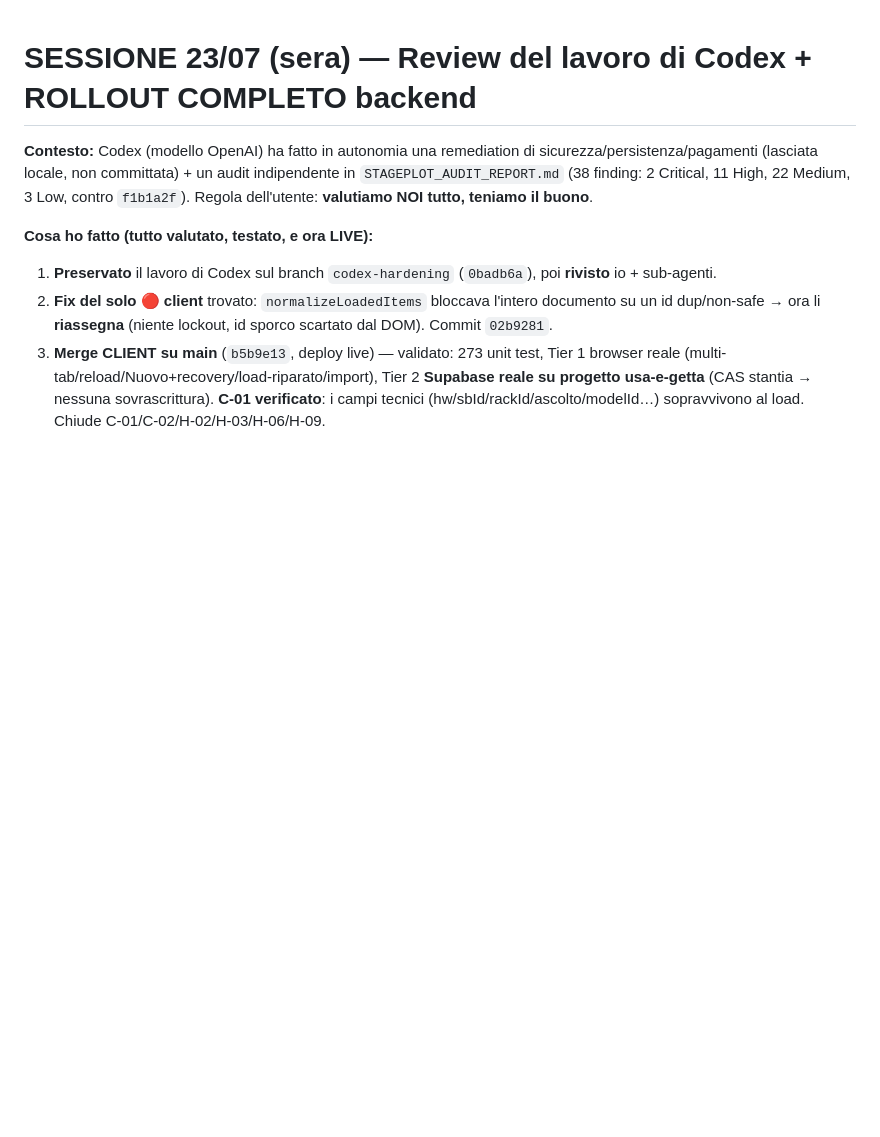
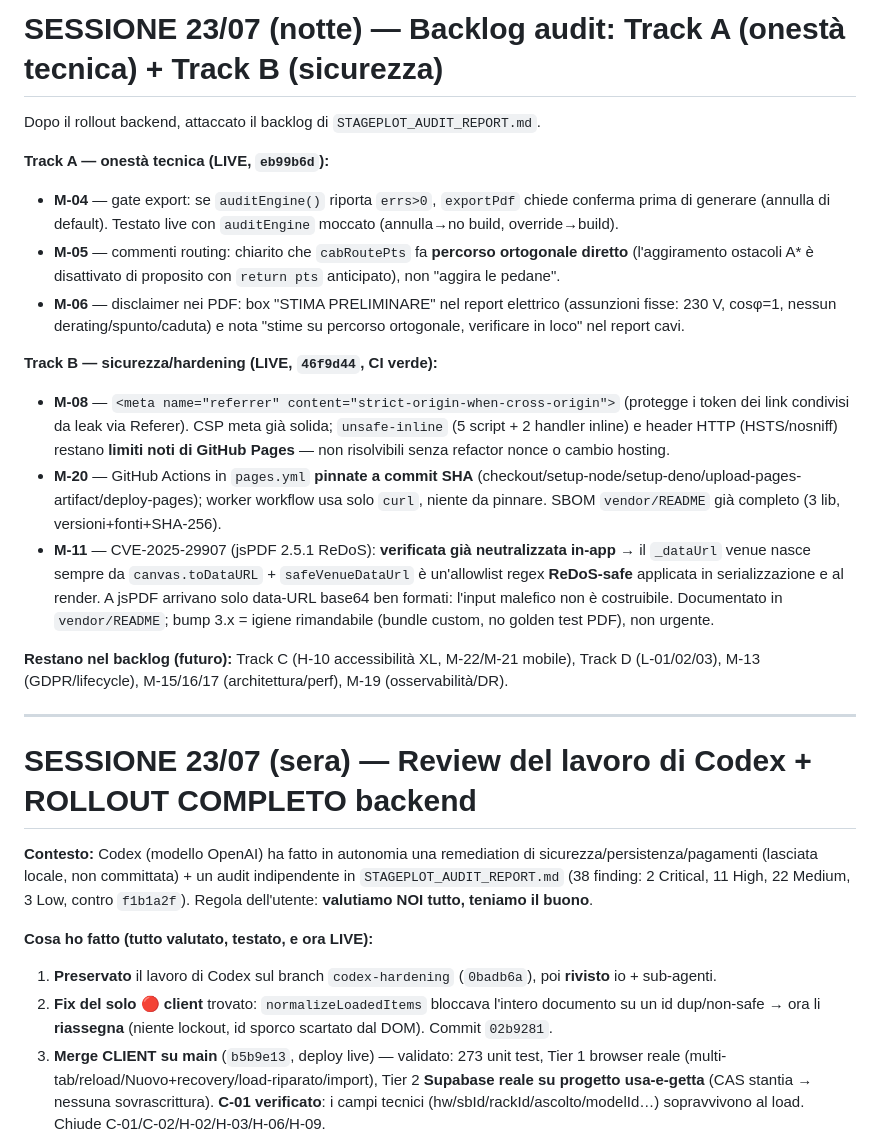
Before and after one commit to castelsim/stageplot, a Markdown page: handoff.md, the part around the change. Rendered like a GitHub page; blank space fills up the shorter version.

Commit message:
handoff: sessione Track A + Track B audit backlog
Co-Authored-By: Claude Opus 4.8 (1M context) <noreply@anthropic.com>

```diff
--- a/handoff.md
+++ b/handoff.md
@@ -1,3 +1,21 @@
+# SESSIONE 23/07 (notte) — Backlog audit: Track A (onestà tecnica) + Track B (sicurezza)
+
+Dopo il rollout backend, attaccato il backlog di `STAGEPLOT_AUDIT_REPORT.md`.
+
+**Track A — onestà tecnica (LIVE, `eb99b6d`):**
+- **M-04** — gate export: se `auditEngine()` riporta `errs>0`, `exportPdf` chiede conferma prima di generare (annulla di default). Testato live con `auditEngine` moccato (annulla→no build, override→build).
+- **M-05** — commenti routing: chiarito che `cabRoutePts` fa **percorso ortogonale diretto** (l'aggiramento ostacoli A* è disattivato di proposito con `return pts` anticipato), non "aggira le pedane".
+- **M-06** — disclaimer nei PDF: box "STIMA PRELIMINARE" nel report elettrico (assunzioni fisse: 230 V, cosφ=1, nessun derating/spunto/caduta) e nota "stime su percorso ortogonale, verificare in loco" nel report cavi.
+
+**Track B — sicurezza/hardening (LIVE, `46f9d44`, CI verde):**
+- **M-08** — `<meta name="referrer" content="strict-origin-when-cross-origin">` (protegge i token dei link condivisi da leak via Referer). CSP meta già solida; `unsafe-inline` (5 script + 2 handler inline) e header HTTP (HSTS/nosniff) restano **limiti noti di GitHub Pages** — non risolvibili senza refactor nonce o cambio hosting.
+- **M-20** — GitHub Actions in `pages.yml` **pinnate a commit SHA** (checkout/setup-node/setup-deno/upload-pages-artifact/deploy-pages); worker workflow usa solo `curl`, niente da pinnare. SBOM `vendor/README` già completo (3 lib, versioni+fonti+SHA-256).
+- **M-11** — CVE-2025-29907 (jsPDF 2.5.1 ReDoS): **verificata già neutralizzata in-app** → il `_dataUrl` venue nasce sempre da `canvas.toDataURL` + `safeVenueDataUrl` è un'allowlist regex **ReDoS-safe** applicata in serializzazione e al render. A jsPDF arrivano solo data-URL base64 ben formati: l'input malefico non è costruibile. Documentato in `vendor/README`; bump 3.x = igiene rimandabile (bundle custom, no golden test PDF), non urgente.
+
+**Restano nel backlog (futuro):** Track C (H-10 accessibilità XL, M-22/M-21 mobile), Track D (L-01/02/03), M-13 (GDPR/lifecycle), M-15/16/17 (architettura/perf), M-19 (osservabilità/DR).
+
+---
+
 # SESSIONE 23/07 (sera) — Review del lavoro di Codex + ROLLOUT COMPLETO backend
 
 **Contesto:** Codex (modello OpenAI) ha fatto in autonomia una remediation di sicurezza/persistenza/pagamenti (lasciata locale, non committata) + un audit indipendente in `STAGEPLOT_AUDIT_REPORT.md` (38 finding: 2 Critical, 11 High, 22 Medium, 3 Low, contro `f1b1a2f`). Regola dell'utente: **valutiamo NOI tutto, teniamo il buono**.
```
